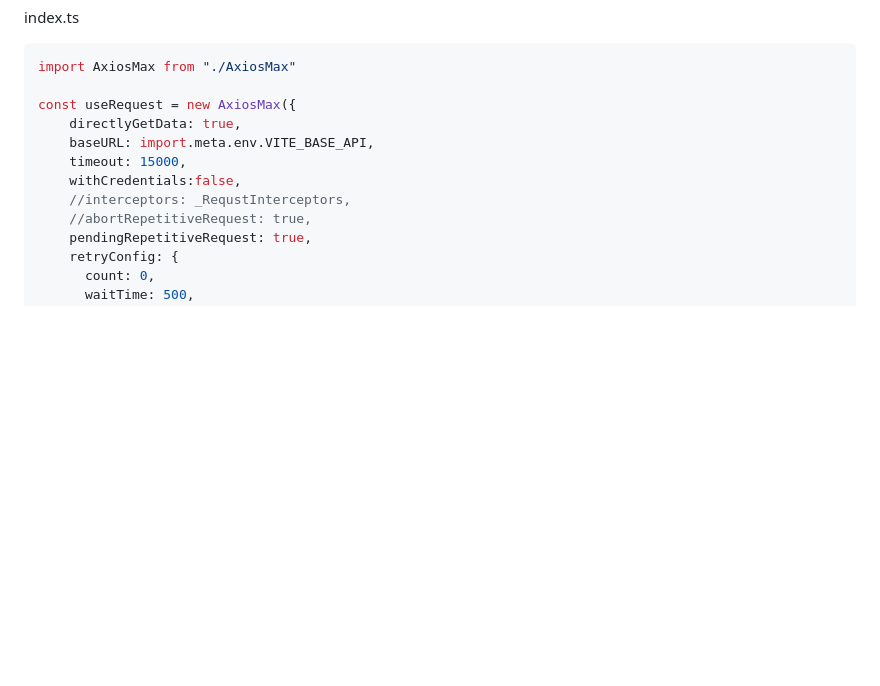
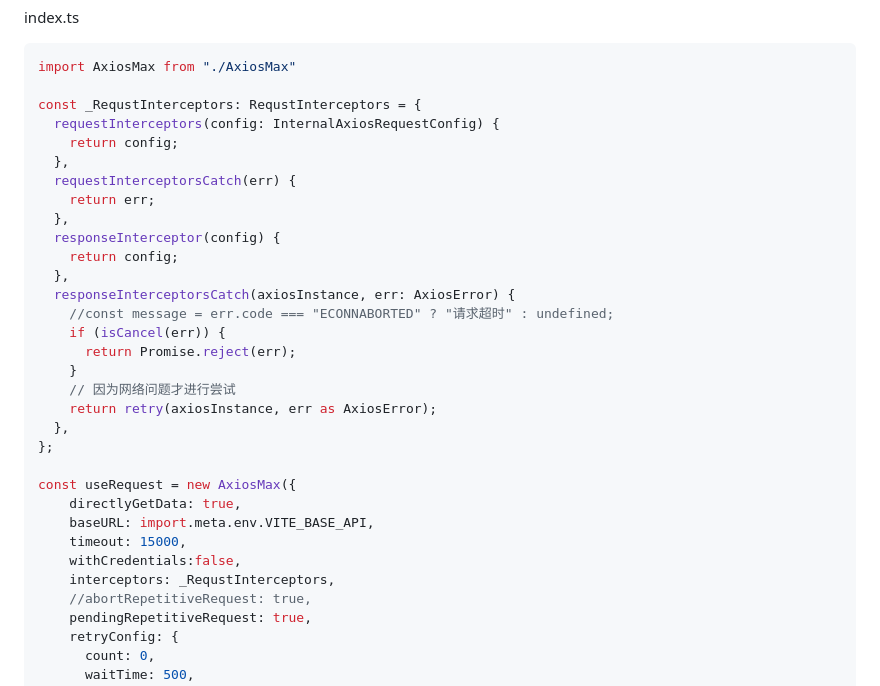
Before and after one commit to qianxunyimeng/interview, a Markdown page: 场景演练/axios.md, the part around one of its changes. GitHub-like rendering; blank space fills up the shorter version.

````diff
--- a/场景演练/axios.md
+++ b/场景演练/axios.md
@@ -319,12 +415,32 @@ index.ts
 ```ts
 import AxiosMax from "./AxiosMax"
 
+const _RequstInterceptors: RequstInterceptors = {
+  requestInterceptors(config: InternalAxiosRequestConfig) {
+    return config;
+  },
+  requestInterceptorsCatch(err) {
+    return err;
+  },
+  responseInterceptor(config) {
+    return config;
+  },
+  responseInterceptorsCatch(axiosInstance, err: AxiosError) {
+    //const message = err.code === "ECONNABORTED" ? "请求超时" : undefined;
+    if (isCancel(err)) {
+      return Promise.reject(err);
+    }
+    // 因为网络问题才进行尝试
+    return retry(axiosInstance, err as AxiosError);
+  },
+};
+
 const useRequest = new AxiosMax({
     directlyGetData: true,
     baseURL: import.meta.env.VITE_BASE_API,
     timeout: 15000,
     withCredentials:false,
-    //interceptors: _RequstInterceptors,
+    interceptors: _RequstInterceptors,
     //abortRepetitiveRequest: true,
     pendingRepetitiveRequest: true,
     retryConfig: {
````
Also changed, not shown: other parts of 场景演练/axios.md (+147 -51 lines).
